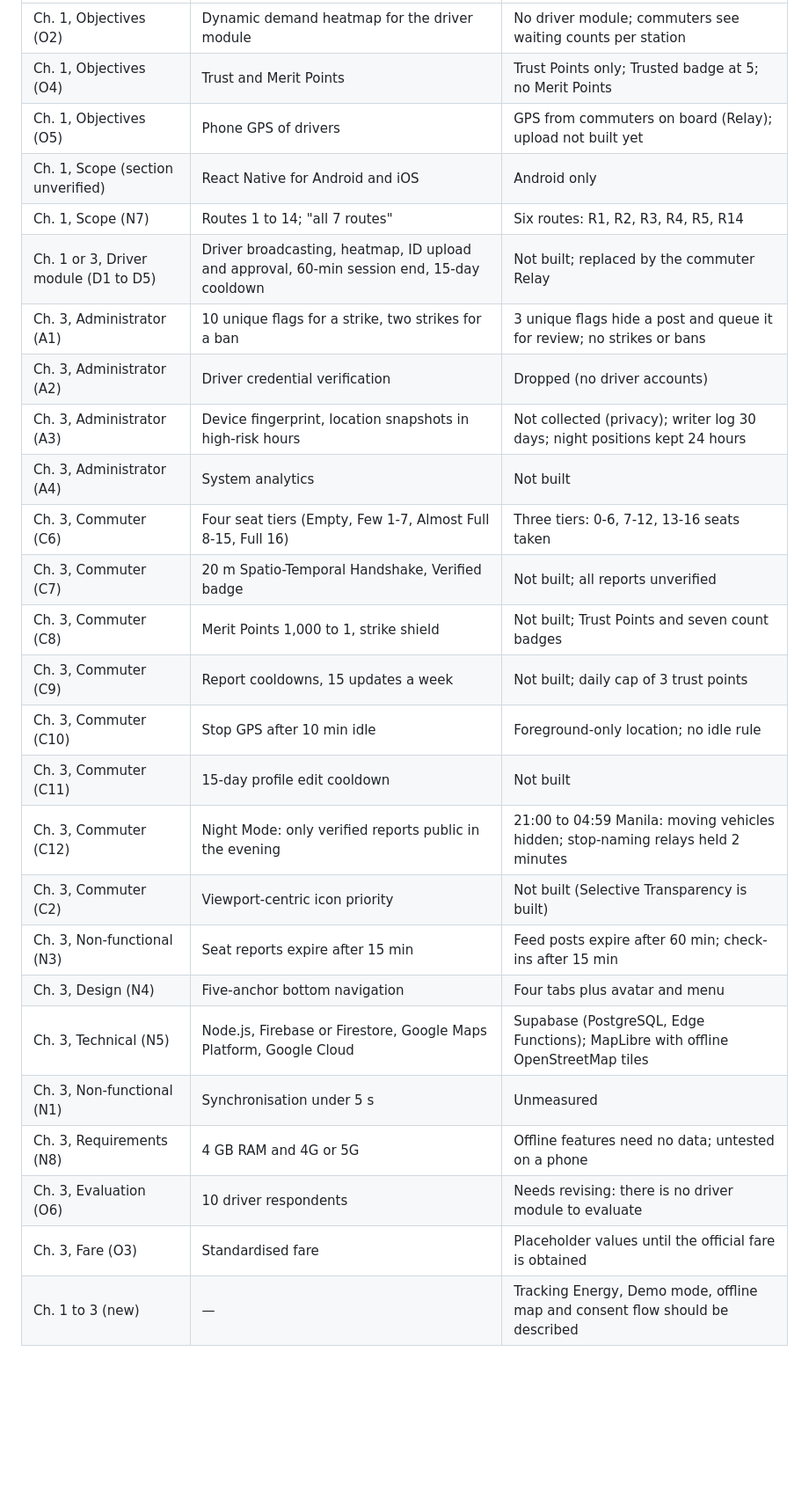
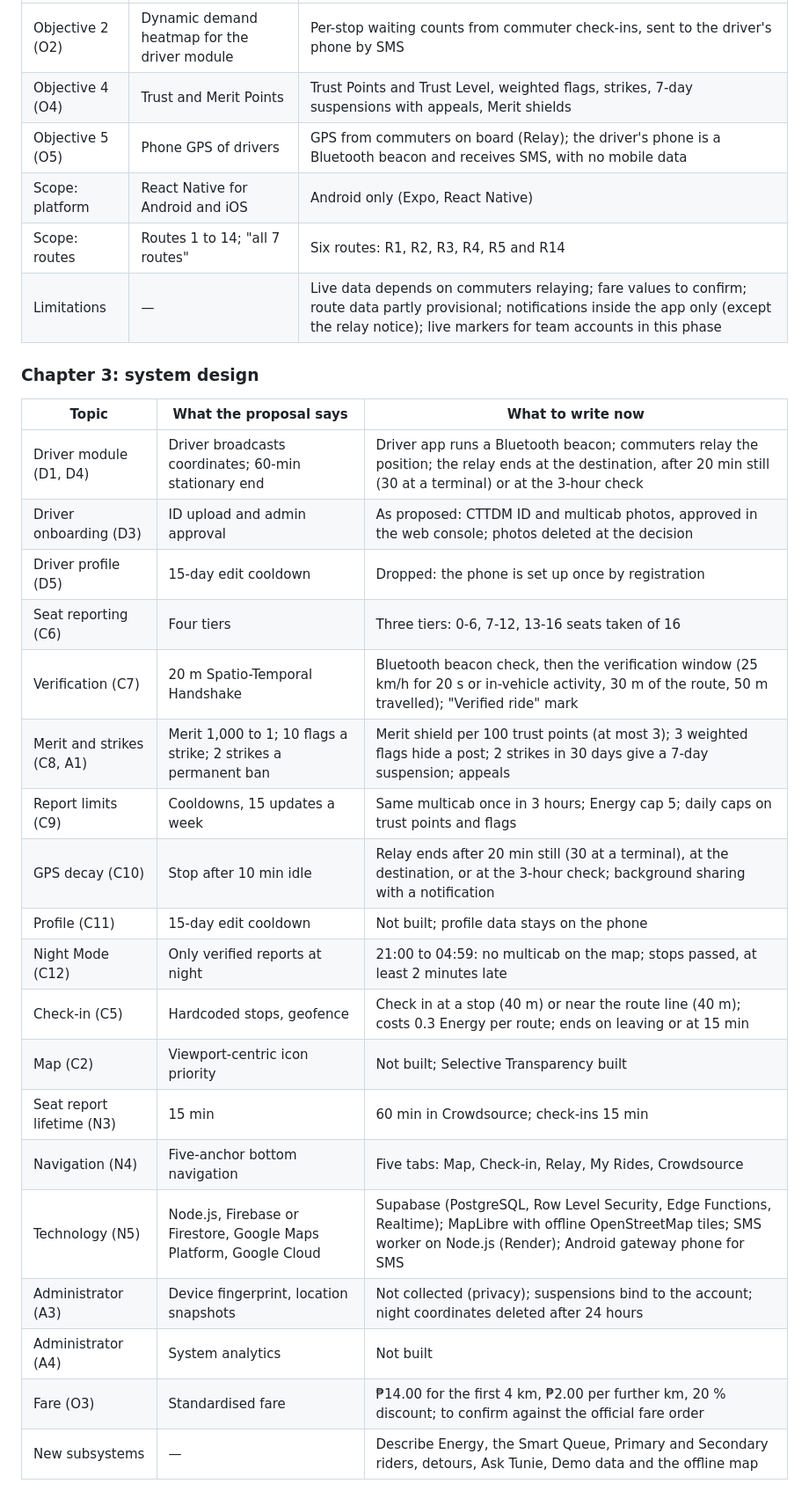
Before and after one commit to emspar30/PUV-TRACKER-APP, a Markdown page: docs/PROPOSAL_TRACEABILITY.md, the part around one of its changes. Shown at 88% size. Rendered like a GitHub page; blank space fills up the shorter version.

```diff
--- a/docs/PROPOSAL_TRACEABILITY.md
+++ b/docs/PROPOSAL_TRACEABILITY.md
@@ -112,27 +114,32 @@ Section numbers are given where the commitment list names them; exact proposal s
 | --- | --- | --- |
-| Ch. 1, Objectives (O2) | Dynamic demand heatmap for the driver module | No driver module; commuters see waiting counts per station |
-| Ch. 1, Objectives (O4) | Trust and Merit Points | Trust Points only; Trusted badge at 5; no Merit Points |
-| Ch. 1, Objectives (O5) | Phone GPS of drivers | GPS from commuters on board (Relay); upload not built yet |
-| Ch. 1, Scope (section unverified) | React Native for Android and iOS | Android only |
-| Ch. 1, Scope (N7) | Routes 1 to 14; "all 7 routes" | Six routes: R1, R2, R3, R4, R5, R14 |
-| Ch. 1 or 3, Driver module (D1 to D5) | Driver broadcasting, heatmap, ID upload and approval, 60-min session end, 15-day cooldown | Not built; replaced by the commuter Relay |
-| Ch. 3, Administrator (A1) | 10 unique flags for a strike, two strikes for a ban | 3 unique flags hide a post and queue it for review; no strikes or bans |
-| Ch. 3, Administrator (A2) | Driver credential verification | Dropped (no driver accounts) |
-| Ch. 3, Administrator (A3) | Device fingerprint, location snapshots in high-risk hours | Not collected (privacy); writer log 30 days; night positions kept 24 hours |
-| Ch. 3, Administrator (A4) | System analytics | Not built |
-| Ch. 3, Commuter (C6) | Four seat tiers (Empty, Few 1-7, Almost Full 8-15, Full 16) | Three tiers: 0-6, 7-12, 13-16 seats taken |
-| Ch. 3, Commuter (C7) | 20 m Spatio-Temporal Handshake, Verified badge | Not built; all reports unverified |
-| Ch. 3, Commuter (C8) | Merit Points 1,000 to 1, strike shield | Not built; Trust Points and seven count badges |
-| Ch. 3, Commuter (C9) | Report cooldowns, 15 updates a week | Not built; daily cap of 3 trust points |
-| Ch. 3, Commuter (C10) | Stop GPS after 10 min idle | Foreground-only location; no idle rule |
-| Ch. 3, Commuter (C11) | 15-day profile edit cooldown | Not built |
-| Ch. 3, Commuter (C12) | Night Mode: only verified reports public in the evening | 21:00 to 04:59 Manila: moving vehicles hidden; stop-naming relays held 2 minutes |
-| Ch. 3, Commuter (C2) | Viewport-centric icon priority | Not built (Selective Transparency is built) |
-| Ch. 3, Non-functional (N3) | Seat reports expire after 15 min | Feed posts expire after 60 min; check-ins after 15 min |
-| Ch. 3, Design (N4) | Five-anchor bottom navigation | Four tabs plus avatar and menu |
-| Ch. 3, Technical (N5) | Node.js, Firebase or Firestore, Google Maps Platform, Google Cloud | Supabase (PostgreSQL, Edge Functions); MapLibre with offline OpenStreetMap tiles |
-| Ch. 3, Non-functional (N1) | Synchronisation under 5 s | Unmeasured |
-| Ch. 3, Requirements (N8) | 4 GB RAM and 4G or 5G | Offline features need no data; untested on a phone |
-| Ch. 3, Evaluation (O6) | 10 driver respondents | Needs revising: there is no driver module to evaluate |
-| Ch. 3, Fare (O3) | Standardised fare | Placeholder values until the official fare is obtained |
-| Ch. 1 to 3 (new) | — | Tracking Energy, Demo mode, offline map and consent flow should be described |
+| Objective 2 (O2) | Dynamic demand heatmap for the driver module | Per-stop waiting counts from commuter check-ins, sent to the driver's phone by SMS |
+| Objective 4 (O4) | Trust and Merit Points | Trust Points and Trust Level, weighted flags, strikes, 7-day suspensions with appeals, Merit shields |
+| Objective 5 (O5) | Phone GPS of drivers | GPS from commuters on board (Relay); the driver's phone is a Bluetooth beacon and receives SMS, with no mobile data |
+| Scope: platform | React Native for Android and iOS | Android only (Expo, React Native) |
+| Scope: routes | Routes 1 to 14; "all 7 routes" | Six routes: R1, R2, R3, R4, R5 and R14 |
+| Limitations | — | Live data depends on commuters relaying; fare values to confirm; route data partly provisional; notifications inside the app only (except the relay notice); live markers for team accounts in this phase |
+
+### Chapter 3: system design
+
+| Topic | What the proposal says | What to write now |
+| --- | --- | --- |
+| Driver module (D1, D4) | Driver broadcasts coordinates; 60-min stationary end | Driver app runs a Bluetooth beacon; commuters relay the position; the relay ends at the destination, after 20 min still (30 at a terminal) or at the 3-hour check |
+| Driver onboarding (D3) | ID upload and admin approval | As proposed: CTTDM ID and multicab photos, approved in the web console; photos deleted at the decision |
+| Driver profile (D5) | 15-day edit cooldown | Dropped: the phone is set up once by registration |
+| Seat reporting (C6) | Four tiers | Three tiers: 0-6, 7-12, 13-16 seats taken of 16 |
+| Verification (C7) | 20 m Spatio-Temporal Handshake | Bluetooth beacon check, then the verification window (25 km/h for 20 s or in-vehicle activity, 30 m of the route, 50 m travelled); "Verified ride" mark |
+| Merit and strikes (C8, A1) | Merit 1,000 to 1; 10 flags a strike; 2 strikes a permanent ban | Merit shield per 100 trust points (at most 3); 3 weighted flags hide a post; 2 strikes in 30 days give a 7-day suspension; appeals |
+| Report limits (C9) | Cooldowns, 15 updates a week | Same multicab once in 3 hours; Energy cap 5; daily caps on trust points and flags |
+| GPS decay (C10) | Stop after 10 min idle | Relay ends after 20 min still (30 at a terminal), at the destination, or at the 3-hour check; background sharing with a notification |
+| Profile (C11) | 15-day edit cooldown | Not built; profile data stays on the phone |
+| Night Mode (C12) | Only verified reports at night | 21:00 to 04:59: no multicab on the map; stops passed, at least 2 minutes late |
+| Check-in (C5) | Hardcoded stops, geofence | Check in at a stop (40 m) or near the route line (40 m); costs 0.3 Energy per route; ends on leaving or at 15 min |
+| Map (C2) | Viewport-centric icon priority | Not built; Selective Transparency built |
+| Seat report lifetime (N3) | 15 min | 60 min in Crowdsource; check-ins 15 min |
+| Navigation (N4) | Five-anchor bottom navigation | Five tabs: Map, Check-in, Relay, My Rides, Crowdsource |
+| Technology (N5) | Node.js, Firebase or Firestore, Google Maps Platform, Google Cloud | Supabase (PostgreSQL, Row Level Security, Edge Functions, Realtime); MapLibre with offline OpenStreetMap tiles; SMS worker on Node.js (Render); Android gateway phone for SMS |
+| Administrator (A3) | Device fingerprint, location snapshots | Not collected (privacy); suspensions bind to the account; night coordinates deleted after 24 hours |
+| Administrator (A4) | System analytics | Not built |
+| Fare (O3) | Standardised fare | ₱14.00 for the first 4 km, ₱2.00 per further km, 20 % discount; to confirm against the official fare order |
+| New subsystems | — | Describe Energy, the Smart Queue, Primary and Secondary riders, detours, Ask Tunie, Demo data and the offline map |
+
```
Also changed, not shown: other parts of docs/PROPOSAL_TRACEABILITY.md (+81 -66 lines).
